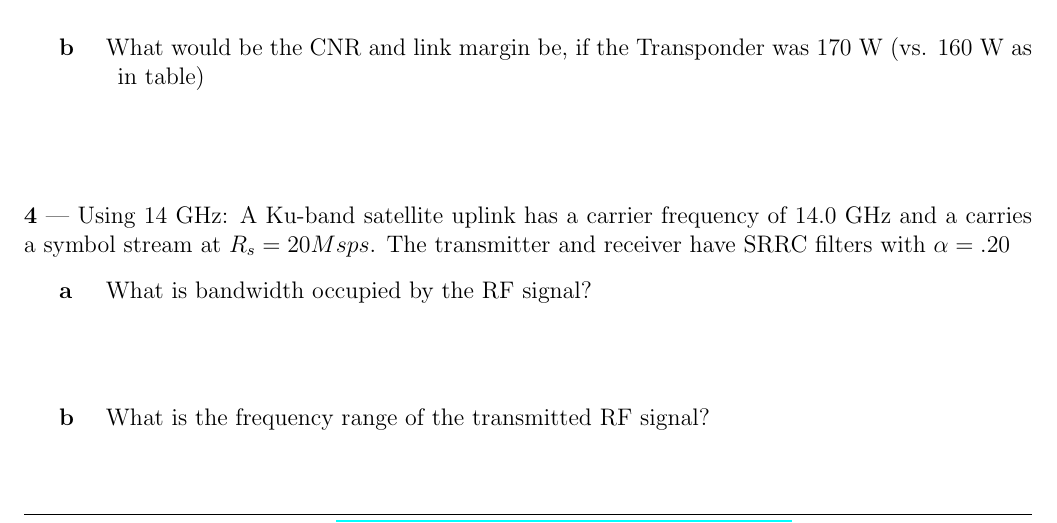
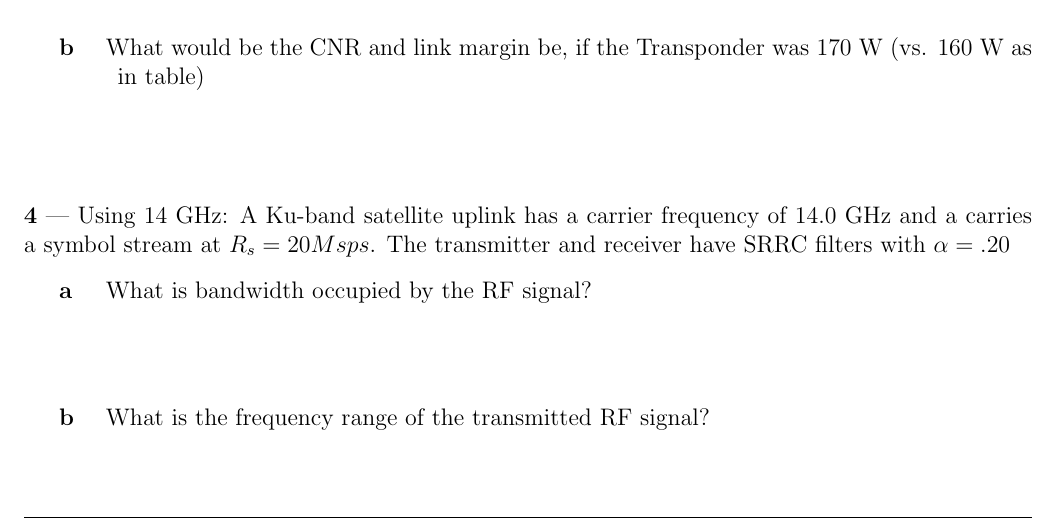
Before and after one commit to chrismcarrico/homework, a LaTeX document (spce5085/a3/carrico_spce5085_a3.tex): part of page 1 of 2, cut so that both start at the same text. Compiled offline with pdfLaTeX.

Commit message:
misnamed ipynb

```diff
--- a/spce5085/a3/carrico_spce5085_a3.tex
+++ b/spce5085/a3/carrico_spce5085_a3.tex
@@ -67,7 +67,7 @@
 \fancyhf{}
 \renewcommand{\headrulewidth}{0pt}
 \renewcommand{\footrulewidth}{0.4pt}
-\fancyfoot[C]{\footnotesize\textit{Source: \url{https://github.com/chrismcarrico/homework}}}
+\fancyfoot[C]{\footnotesize\textit{Source: \url{https://github.com/chrismcarrico/homework/blob/master/spce5085/a3/carrico_spce5085_a3.ipynb}}}
 
 %%%% In most cases you won't need to edit anything above this line %%%%
 
```
Also changed, not shown: 2 other files.
